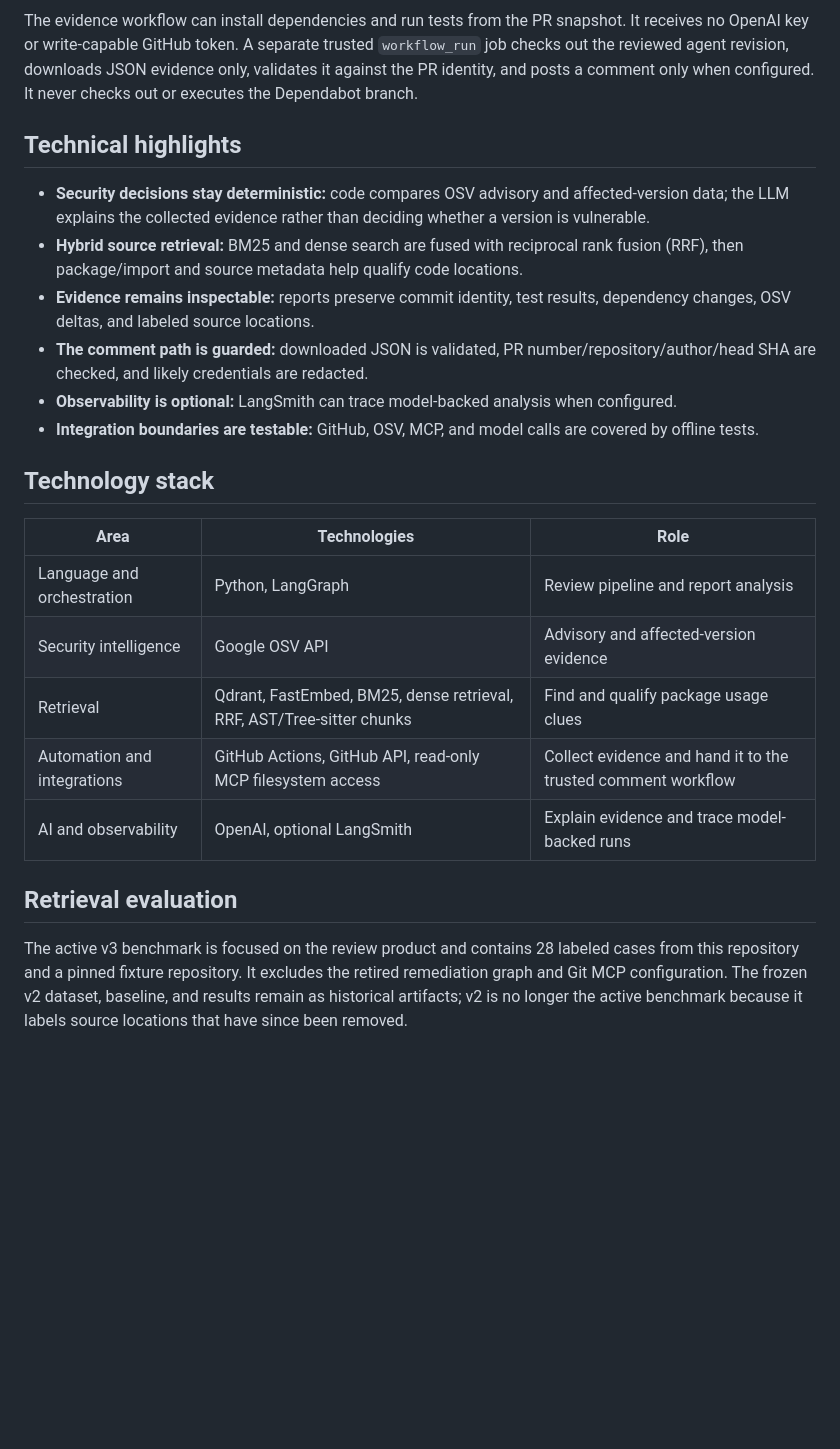
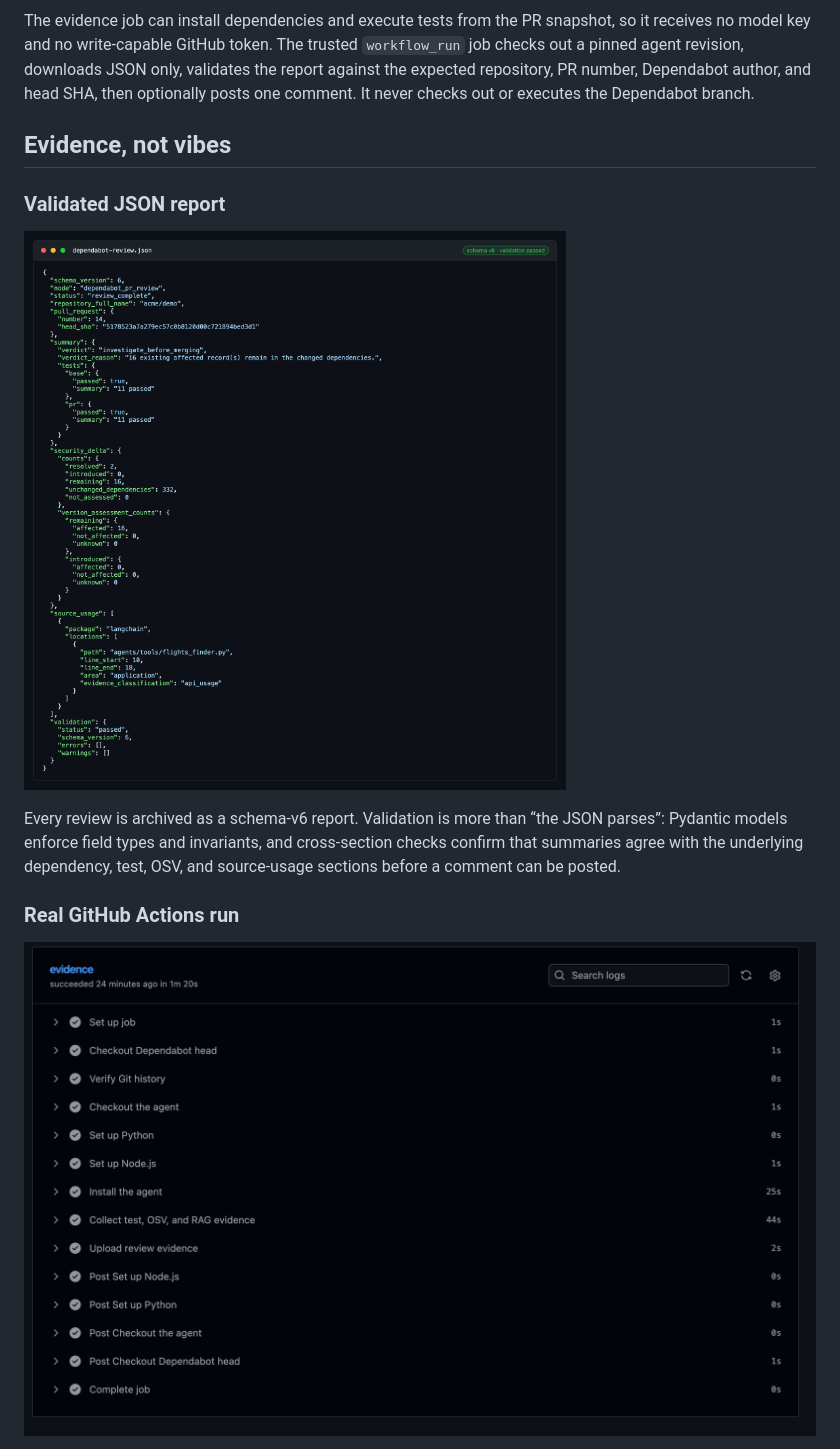
Before and after one commit to zakiansari07-art/OSV-Patchpilot, a Markdown page: README.md, the part around one of its changes. Drawn GitHub-style; pictures changed too: docs/assets/dependabot-review-report.png; blank space fills up the shorter version.

````diff
--- a/README.md
+++ b/README.md
@@ -51,27 +62,16 @@ flowchart LR
 ```
 
-The evidence workflow can install dependencies and run tests from the PR snapshot. It receives no OpenAI key or write-capable GitHub token. A separate trusted `workflow_run` job checks out the reviewed agent revision, downloads JSON evidence only, validates it against the PR identity, and posts a comment only when configured. It never checks out or executes the Dependabot branch.
+The evidence job can install dependencies and execute tests from the PR snapshot, so it receives no model key and no write-capable GitHub token. The trusted `workflow_run` job checks out a pinned agent revision, downloads JSON only, validates the report against the expected repository, PR number, Dependabot author, and head SHA, then optionally posts one comment. It never checks out or executes the Dependabot branch.
 
-## Technical highlights
+## Evidence, not vibes
 
-- **Security decisions stay deterministic:** code compares OSV advisory and affected-version data; the LLM explains the collected evidence rather than deciding whether a version is vulnerable.
-- **Hybrid source retrieval:** BM25 and dense search are fused with reciprocal rank fusion (RRF), then package/import and source metadata help qualify code locations.
-- **Evidence remains inspectable:** reports preserve commit identity, test results, dependency changes, OSV deltas, and labeled source locations.
-- **The comment path is guarded:** downloaded JSON is validated, PR number/repository/author/head SHA are checked, and likely credentials are redacted.
-- **Observability is optional:** LangSmith can trace model-backed analysis when configured.
-- **Integration boundaries are testable:** GitHub, OSV, MCP, and model calls are covered by offline tests.
+### Validated JSON report
 
-## Technology stack
+![Validated JSON evidence report generated by the review workflow](docs/assets/dependabot-review-report.png)
 
-| Area | Technologies | Role |
-|---|---|---|
-| Language and orchestration | Python, LangGraph | Review pipeline and report analysis |
-| Security intelligence | Google OSV API | Advisory and affected-version evidence |
-| Retrieval | Qdrant, FastEmbed, BM25, dense retrieval, RRF, AST/Tree-sitter chunks | Find and qualify package usage clues |
-| Automation and integrations | GitHub Actions, GitHub API, read-only MCP filesystem access | Collect evidence and hand it to the trusted comment workflow |
-| AI and observability | OpenAI, optional LangSmith | Explain evidence and trace model-backed runs |
+Every review is archived as a schema-v6 report. Validation is more than “the JSON parses”: Pydantic models enforce field types and invariants, and cross-section checks confirm that summaries agree with the underlying dependency, test, OSV, and source-usage sections before a comment can be posted.
 
-## Retrieval evaluation
+### Real GitHub Actions run
 
-The active v3 benchmark is focused on the review product and contains 28 labeled cases from this repository and a pinned fixture repository. It excludes the retired remediation graph and Git MCP configuration. The frozen v2 dataset, baseline, and results remain as historical artifacts; v2 is no longer the active benchmark because it labels source locations that have since been removed.
+![Evidence job running in GitHub Actions](docs/assets/github-action-evidence-workflow.png)
 
````
Also changed, not shown: other parts of README.md (+199 -70 lines), evals/rag/README.md (+2 -2 lines), docs/assets/dependabot-review-comment.png, 3 other files.
